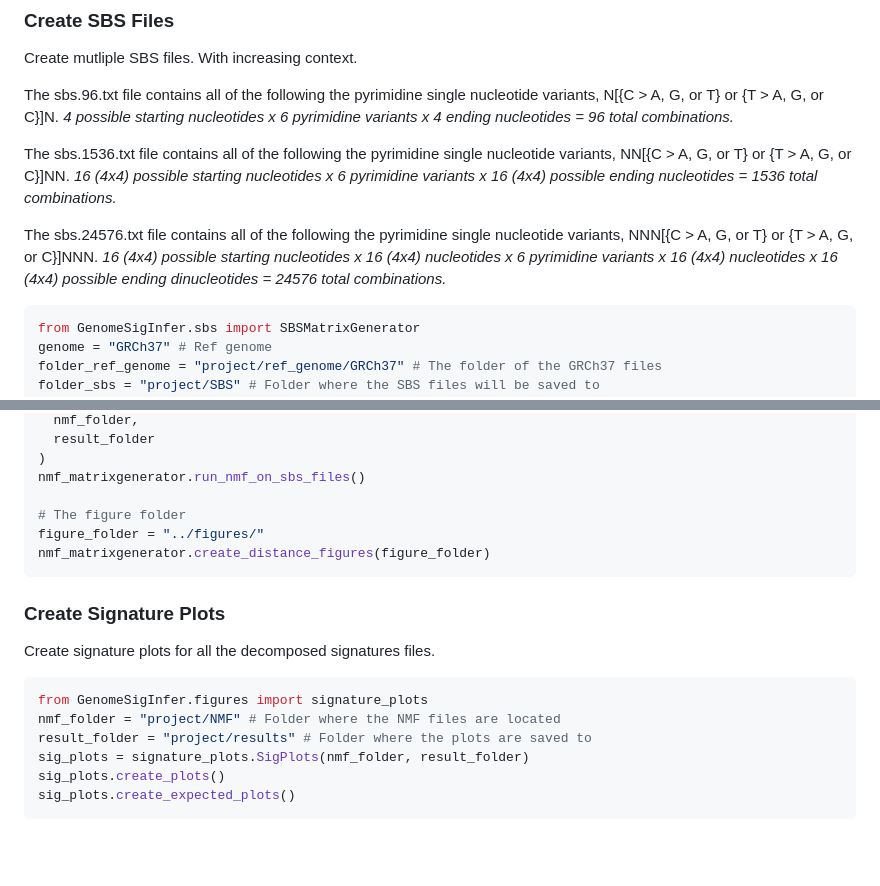
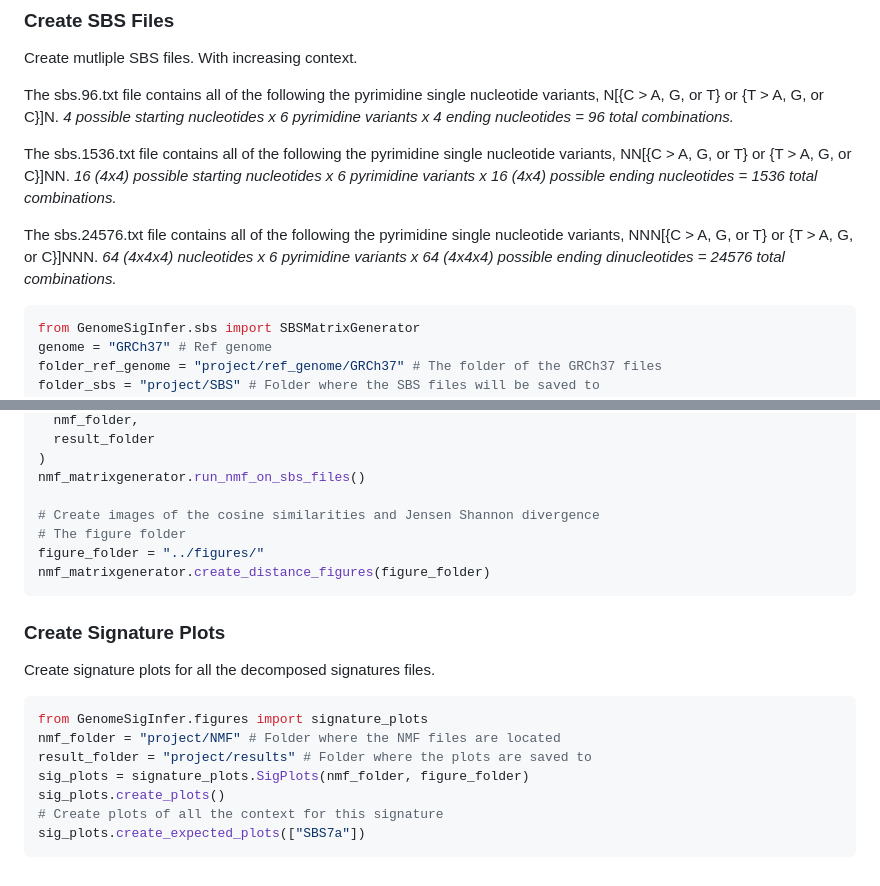
Before and after one commit to AlfonsoJan/GenomeSigInfer, a Markdown page: README.md, 2 parts joined by grey strips. GitHub-like rendering; blank space fills up the shorter version.

````diff
--- a/README.md
+++ b/README.md
@@ -51,7 +51,7 @@ The sbs.1536.txt file contains all of the following the pyrimidine single nucleo
 *16 (4x4) possible starting nucleotides x 6 pyrimidine variants x 16 (4x4) possible ending nucleotides = 1536 total combinations.*
 
 The sbs.24576.txt file contains all of the following the pyrimidine single nucleotide variants, NNN[{C > A, G, or T} or {T > A, G, or C}]NNN.
-*16 (4x4) possible starting nucleotides x 16 (4x4) nucleotides x 6 pyrimidine variants x 16 (4x4) nucleotides x 16 (4x4) possible ending dinucleotides = 24576 total combinations.*
+*64 (4x4x4) nucleotides x 6 pyrimidine variants x 64 (4x4x4) possible ending dinucleotides = 24576 total combinations.*
 
 ```python
 from GenomeSigInfer.sbs import SBSMatrixGenerator
@@ -91,6 +91,7 @@ nmf_matrixgenerator = NMFMatrixGenerator.generate_nmf_matrix(
 )
 nmf_matrixgenerator.run_nmf_on_sbs_files()
 
+# Create images of the cosine similarities and Jensen Shannon divergence
 # The figure folder
 figure_folder = "../figures/"
 nmf_matrixgenerator.create_distance_figures(figure_folder)
@@ -104,7 +105,8 @@ Create signature plots for all the decomposed signatures files.
 from GenomeSigInfer.figures import signature_plots
 nmf_folder = "project/NMF" # Folder where the NMF files are located
 result_folder = "project/results" # Folder where the plots are saved to
-sig_plots = signature_plots.SigPlots(nmf_folder, result_folder)
+sig_plots = signature_plots.SigPlots(nmf_folder, figure_folder)
 sig_plots.create_plots()
-sig_plots.create_expected_plots()
+# Create plots of all the context for this signature
+sig_plots.create_expected_plots(["SBS7a"])
 ```
````
